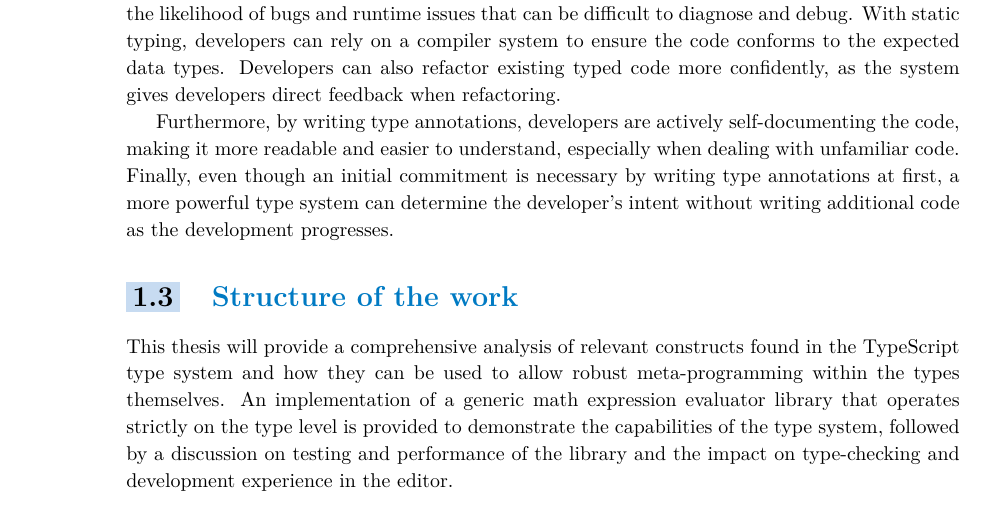
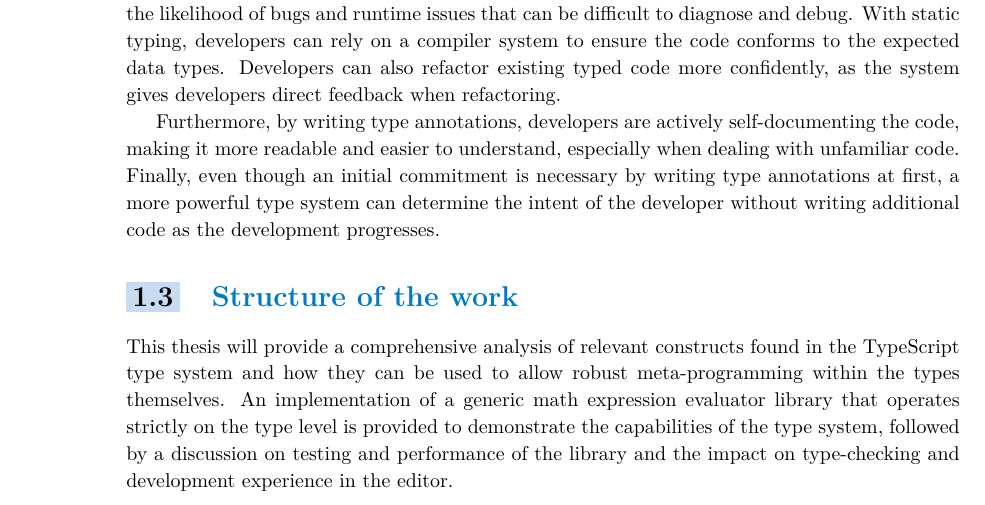
Before and after one commit to dqbd/ts-math-evaluate, a LaTeX thesis (thesis/ctufit-thesis.tex, which reads thesis/text/introduction/introduction.tex): part of page 16 of 79, cut so that both start at the same text. Compiled offline with pdfLaTeX.

Commit message:
Remove apostrophe

```diff
--- a/thesis/text/introduction/introduction.tex
+++ b/thesis/text/introduction/introduction.tex
@@ -17,7 +17,7 @@ Whereas in dynamically typed languages, the type of a variable is determined at
 
 On the other hand, static typing offers numerous compelling benefits that can enhance the development process. First, a large class of errors is caught earlier in the process. This reduces the likelihood of bugs and runtime issues that can be difficult to diagnose and debug. With static typing, developers can rely on a compiler system to ensure the code conforms to the expected data types. Developers can also refactor existing typed code more confidently, as the system gives developers direct feedback when refactoring.
 
-Furthermore, by writing type annotations, developers are actively self-documenting the code, making it more readable and easier to understand, especially when dealing with unfamiliar code. Finally, even though an initial commitment is necessary by writing type annotations at first, a more powerful type system can determine the developer's intent without writing additional code as the development progresses.
+Furthermore, by writing type annotations, developers are actively self-documenting the code, making it more readable and easier to understand, especially when dealing with unfamiliar code. Finally, even though an initial commitment is necessary by writing type annotations at first, a more powerful type system can determine the intent of the developer without writing additional code as the development progresses.
 
 \section{Structure of the work}
 
```
Also changed, not shown: thesis/ctufit-thesis.pdf.
